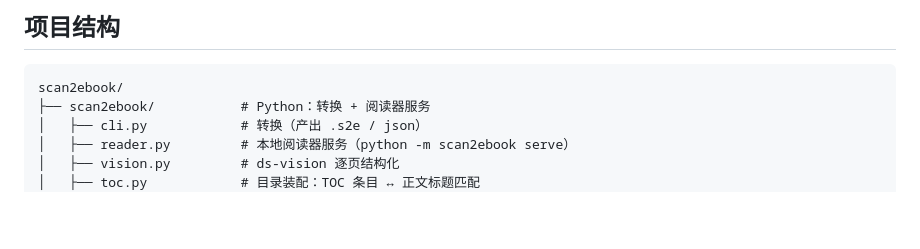
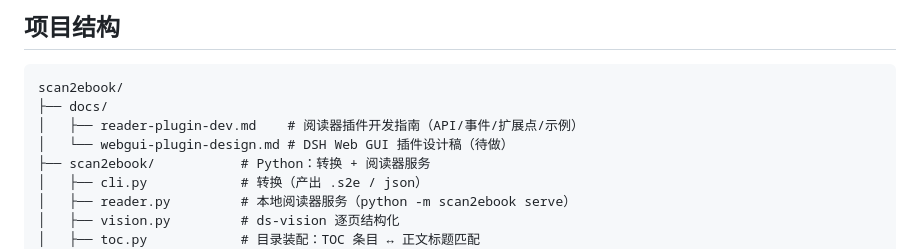
Before and after one commit to Goatherd0626/scan2ebook, a Markdown page: README.md, the part around the change. GitHub-like rendering; blank space fills up the shorter version.

Commit message:
README 补充 docs 链接

````diff
--- a/README.md
+++ b/README.md
@@ -95,6 +95,9 @@ cp .env.example .env   # 填入 DEEPSEEK_API_KEY
 
 ```
 scan2ebook/
+├── docs/
+│   ├── reader-plugin-dev.md    # 阅读器插件开发指南（API/事件/扩展点/示例）
+│   └── webgui-plugin-design.md # DSH Web GUI 插件设计稿（待做）
 ├── scan2ebook/           # Python：转换 + 阅读器服务
 │   ├── cli.py            # 转换（产出 .s2e / json）
 │   ├── reader.py         # 本地阅读器服务（python -m scan2ebook serve）
````
